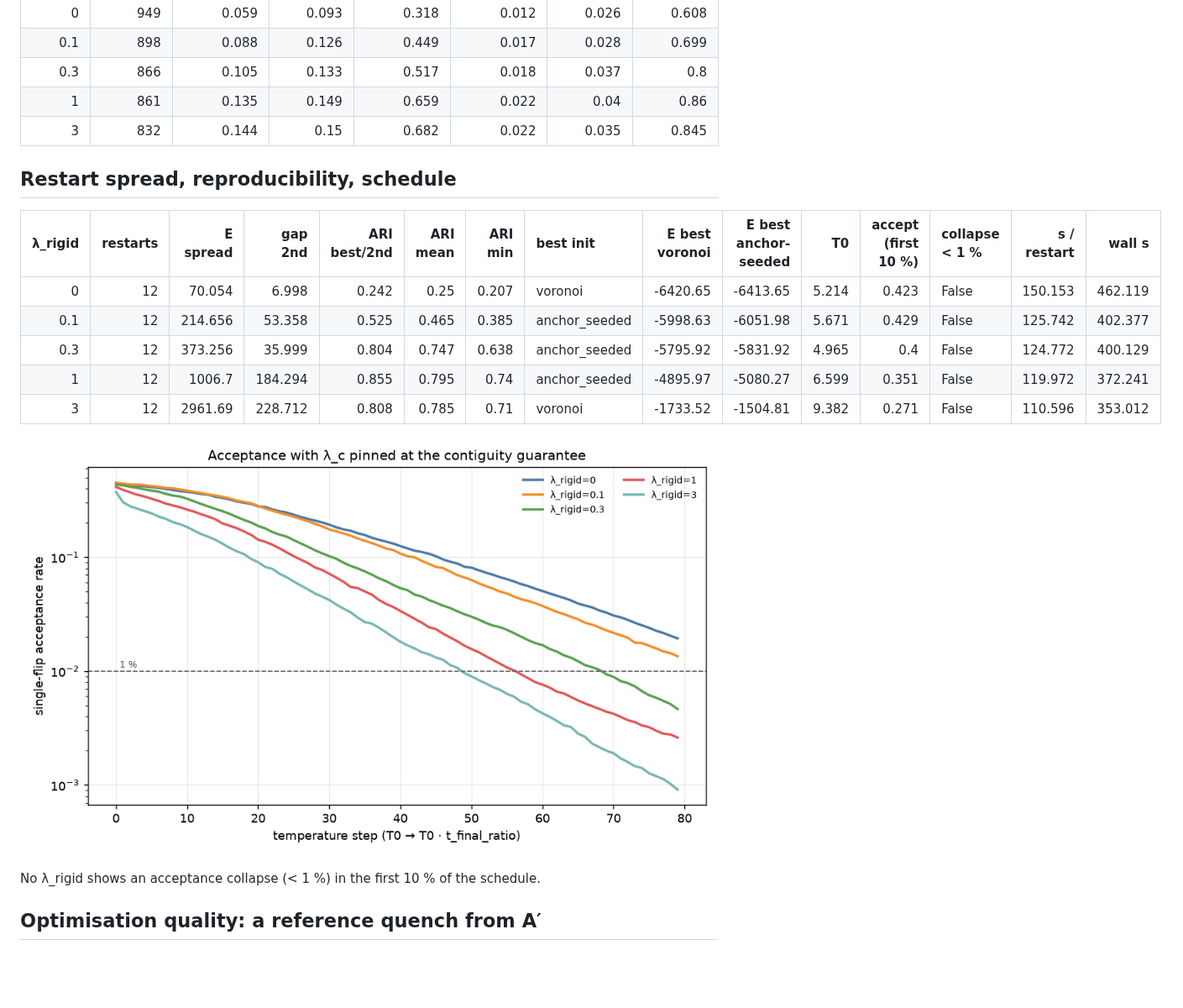
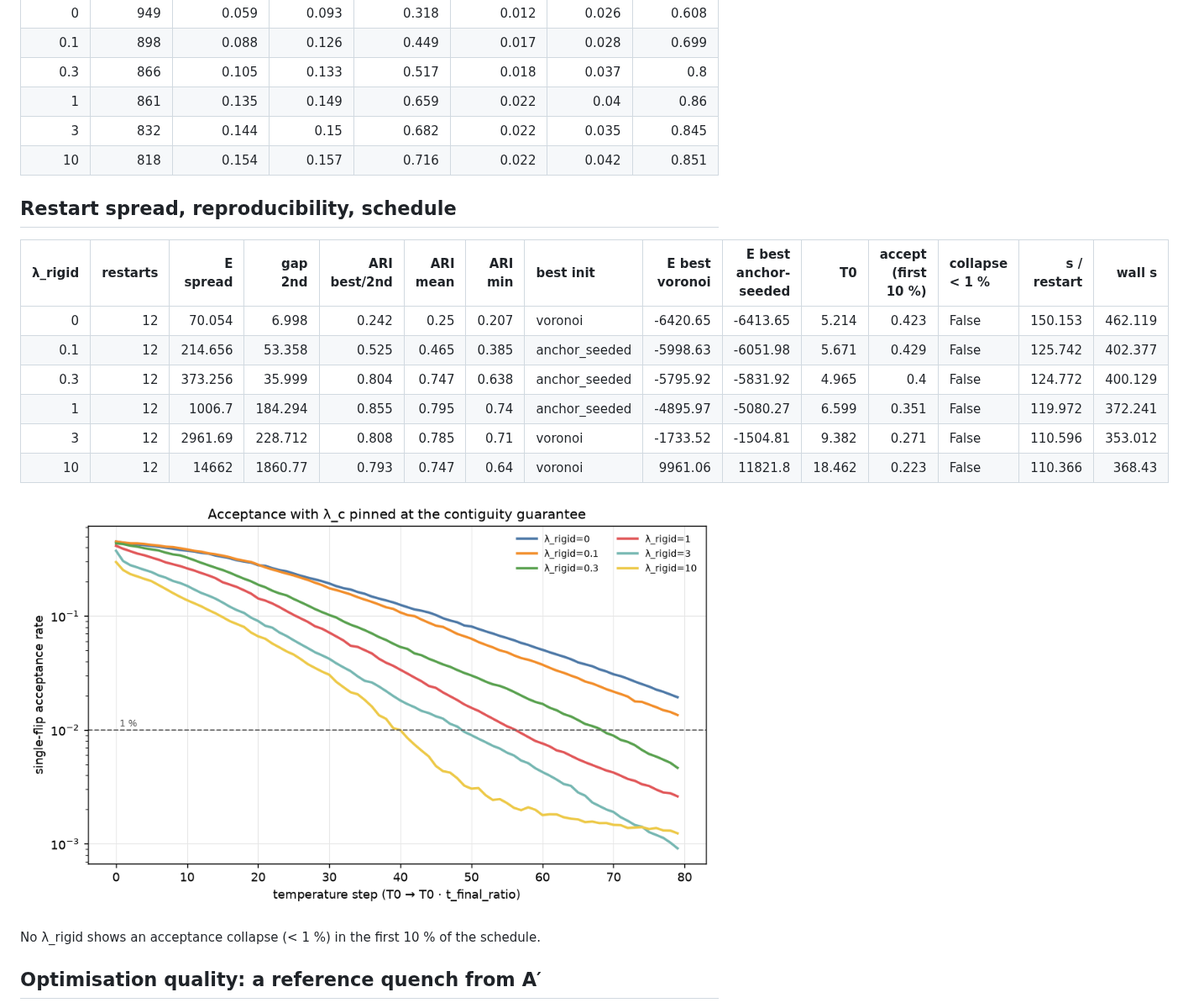
Before and after one commit to farrencc/rocof-the-boat, a Markdown page: bidding_zones/reports/dbz_results.md, the part around one of its changes. Shown at 84% size. Drawn GitHub-style; pictures changed too: bidding_zones/figures/dbz/acceptance.png; blank space fills up the shorter version.

Commit message:
DBZ sweep lambda_rigid=10
Co-Authored-By: Claude Opus 5.5 <noreply@anthropic.com>
Claude-Session: https://claude.ai/code/session_01R66yNyEwu9TU9tmaXyXg5J

```diff
--- a/bidding_zones/reports/dbz_results.md
+++ b/bidding_zones/reports/dbz_results.md
@@ -62,16 +63,18 @@ HVDC; `XB edges cut`: the share of cross-border edges that are still zone bounda
 |       0.3 |         866 |           0.105 |        0.133 |          0.517 |           0.018 |        0.037 |         0.8   |
 |       1   |         861 |           0.135 |        0.149 |          0.659 |           0.022 |        0.04  |         0.86  |
 |       3   |         832 |           0.144 |        0.15  |          0.682 |           0.022 |        0.035 |         0.845 |
+|      10   |         818 |           0.154 |        0.157 |          0.716 |           0.022 |        0.042 |         0.851 |
 
 ## Restart spread, reproducibility, schedule
 
-|   λ_rigid |   restarts |   E spread |   gap 2nd |   ARI best/2nd |   ARI mean |   ARI min | best init     |   E best voronoi |   E best anchor-seeded |    T0 |   accept (first 10 %) | collapse < 1 %   |   s / restart |   wall s |
-|----------:|-----------:|-----------:|----------:|---------------:|-----------:|----------:|:--------------|-----------------:|-----------------------:|------:|----------------------:|:-----------------|--------------:|---------:|
-|       0   |         12 |     70.054 |     6.998 |          0.242 |      0.25  |     0.207 | voronoi       |         -6420.65 |               -6413.65 | 5.214 |                 0.423 | False            |       150.153 |  462.119 |
-|       0.1 |         12 |    214.656 |    53.358 |          0.525 |      0.465 |     0.385 | anchor_seeded |         -5998.63 |               -6051.98 | 5.671 |                 0.429 | False            |       125.742 |  402.377 |
-|       0.3 |         12 |    373.256 |    35.999 |          0.804 |      0.747 |     0.638 | anchor_seeded |         -5795.92 |               -5831.92 | 4.965 |                 0.4   | False            |       124.772 |  400.129 |
-|       1   |         12 |   1006.7   |   184.294 |          0.855 |      0.795 |     0.74  | anchor_seeded |         -4895.97 |               -5080.27 | 6.599 |                 0.351 | False            |       119.972 |  372.241 |
-|       3   |         12 |   2961.69  |   228.712 |          0.808 |      0.785 |     0.71  | voronoi       |         -1733.52 |               -1504.81 | 9.382 |                 0.271 | False            |       110.596 |  353.012 |
+|   λ_rigid |   restarts |   E spread |   gap 2nd |   ARI best/2nd |   ARI mean |   ARI min | best init     |   E best voronoi |   E best anchor-seeded |     T0 |   accept (first 10 %) | collapse < 1 %   |   s / restart |   wall s |
+|----------:|-----------:|-----------:|----------:|---------------:|-----------:|----------:|:--------------|-----------------:|-----------------------:|-------:|----------------------:|:-----------------|--------------:|---------:|
+|       0   |         12 |     70.054 |     6.998 |          0.242 |      0.25  |     0.207 | voronoi       |         -6420.65 |               -6413.65 |  5.214 |                 0.423 | False            |       150.153 |  462.119 |
+|       0.1 |         12 |    214.656 |    53.358 |          0.525 |      0.465 |     0.385 | anchor_seeded |         -5998.63 |               -6051.98 |  5.671 |                 0.429 | False            |       125.742 |  402.377 |
+|       0.3 |         12 |    373.256 |    35.999 |          0.804 |      0.747 |     0.638 | anchor_seeded |         -5795.92 |               -5831.92 |  4.965 |                 0.4   | False            |       124.772 |  400.129 |
+|       1   |         12 |   1006.7   |   184.294 |          0.855 |      0.795 |     0.74  | anchor_seeded |         -4895.97 |               -5080.27 |  6.599 |                 0.351 | False            |       119.972 |  372.241 |
+|       3   |         12 |   2961.69  |   228.712 |          0.808 |      0.785 |     0.71  | voronoi       |         -1733.52 |               -1504.81 |  9.382 |                 0.271 | False            |       110.596 |  353.012 |
+|      10   |         12 |  14662     |  1860.77  |          0.793 |      0.747 |     0.64  | voronoi       |          9961.06 |               11821.8  | 18.462 |                 0.223 | False            |       110.366 |  368.43  |
 
 ![acceptance](../figures/dbz/acceptance.png)
 
```
Also changed, not shown: other parts of bidding_zones/reports/dbz_results.md (+7 -1 lines), bidding_zones/figures/dbz/pareto.png, bidding_zones/figures/dbz/zones_lr10.png (added), 6 other files.
